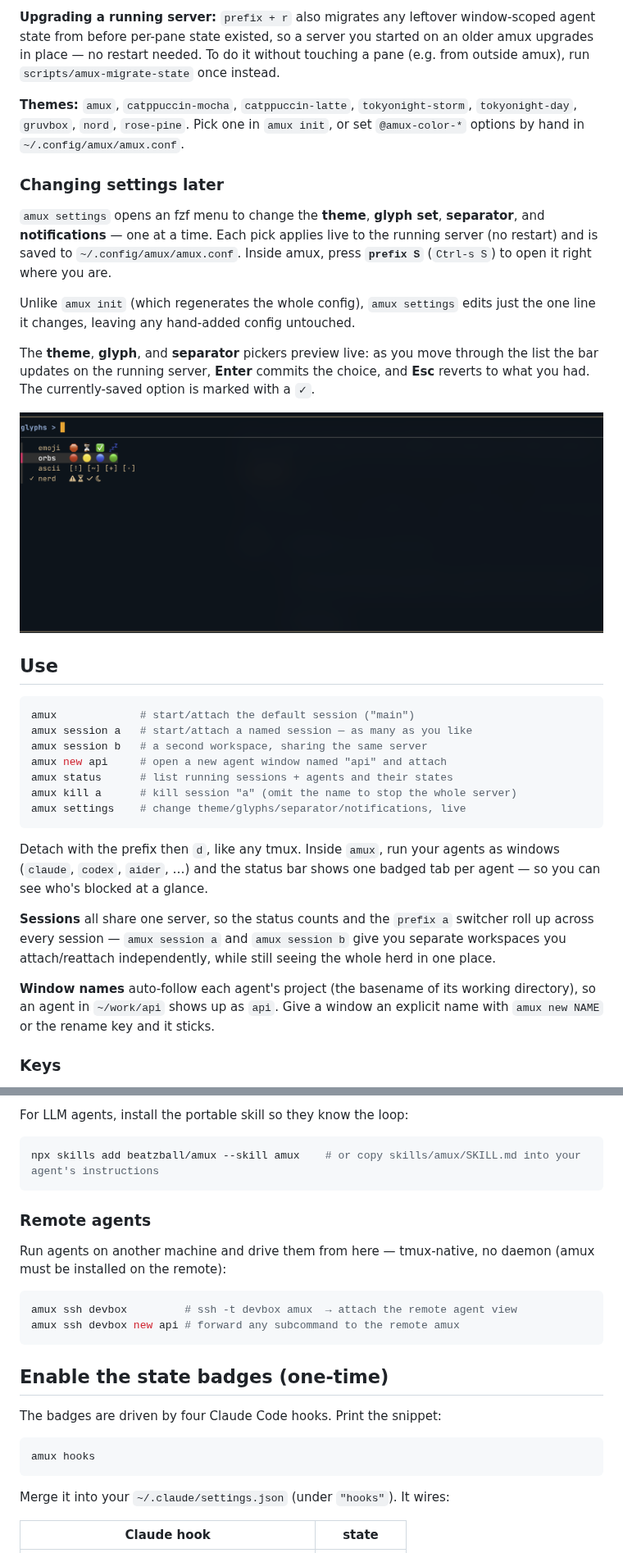
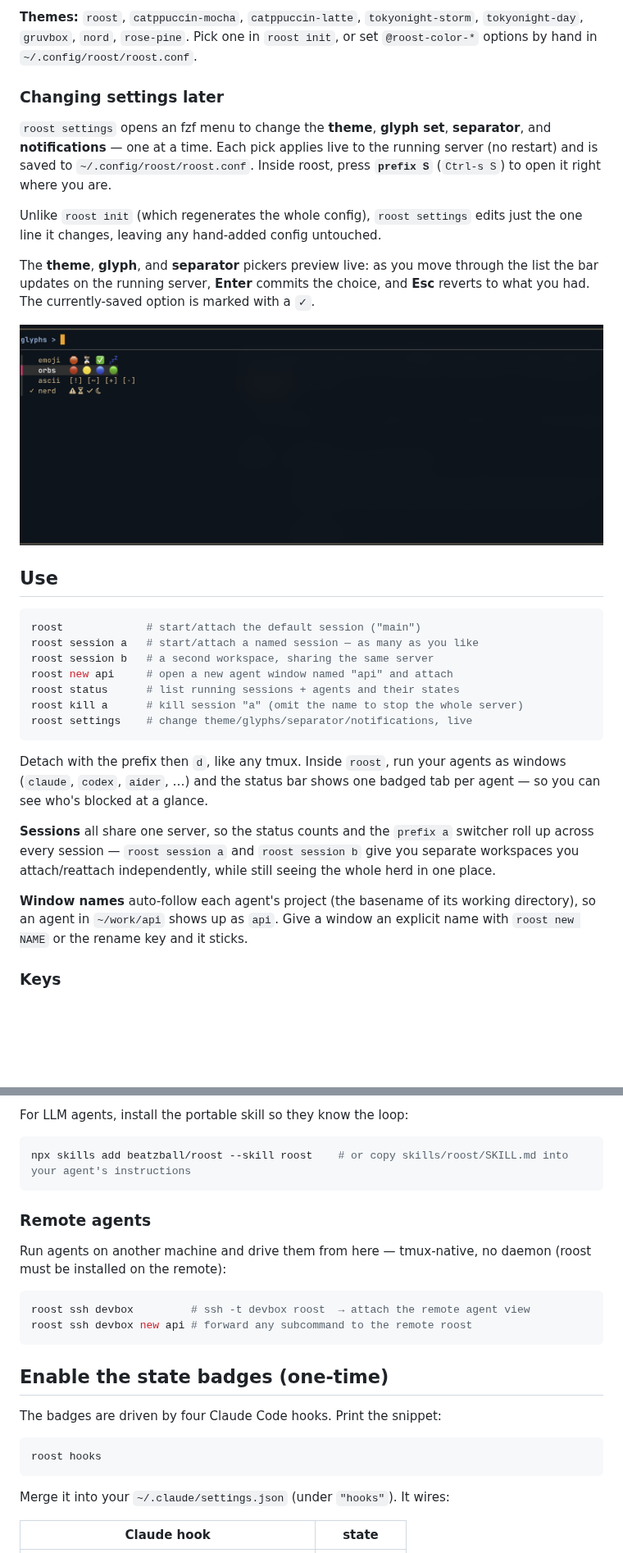
Before and after one commit to beatzball/roost, a Markdown page: README.md, 2 parts joined by grey strips. Shown at 82% size. Rendered like a GitHub page; blank space fills up the shorter version.

````diff
--- a/README.md
+++ b/README.md
@@ -71,54 +71,48 @@ the previous file). Reload a running amux with `prefix + r`.
 
-**Upgrading a running server:** `prefix + r` also migrates any leftover
-window-scoped agent state from before per-pane state existed, so a server you
-started on an older amux upgrades in place — no restart needed. To do it
-without touching a pane (e.g. from outside amux), run
-`scripts/amux-migrate-state` once instead.
-
-**Themes:** `amux`, `catppuccin-mocha`, `catppuccin-latte`, `tokyonight-storm`,
-`tokyonight-day`, `gruvbox`, `nord`, `rose-pine`. Pick one in `amux init`, or
-set `@amux-color-*` options by hand in `~/.config/amux/amux.conf`.
+**Themes:** `roost`, `catppuccin-mocha`, `catppuccin-latte`, `tokyonight-storm`,
+`tokyonight-day`, `gruvbox`, `nord`, `rose-pine`. Pick one in `roost init`, or
+set `@roost-color-*` options by hand in `~/.config/roost/roost.conf`.
 
 ### Changing settings later
 
-`amux settings` opens an fzf menu to change the **theme**, **glyph set**,
+`roost settings` opens an fzf menu to change the **theme**, **glyph set**,
 **separator**, and **notifications** — one at a time. Each pick applies live to
-the running server (no restart) and is saved to `~/.config/amux/amux.conf`.
-Inside amux, press **`prefix S`** (`Ctrl-s S`) to open it right where you are.
+the running server (no restart) and is saved to `~/.config/roost/roost.conf`.
+Inside roost, press **`prefix S`** (`Ctrl-s S`) to open it right where you are.
 
-Unlike `amux init` (which regenerates the whole config), `amux settings` edits
+Unlike `roost init` (which regenerates the whole config), `roost settings` edits
 just the one line it changes, leaving any hand-added config untouched.
 
 The **theme**, **glyph**, and **separator** pickers preview live: as you move through the list
 the bar updates on the running server, **Enter** commits the choice, and **Esc**
 reverts to what you had. The currently-saved option is marked with a `✓`.
 
-![The glyph-set picker drilled down — each set (emoji, orbs, ascii, nerd) shows its own icons, and `✓` marks the one currently saved](assets/amux-settings-glyphs.png)
+![The glyph-set picker drilled down — each set (emoji, orbs, ascii, nerd) shows its own icons, and `✓` marks the one currently saved](assets/roost-settings-glyphs.png)
 
 ## Use
 
 ```sh
-amux             # start/attach the default session ("main")
-amux session a   # start/attach a named session — as many as you like
-amux session b   # a second workspace, sharing the same server
-amux new api     # open a new agent window named "api" and attach
-amux status      # list running sessions + agents and their states
-amux kill a      # kill session "a" (omit the name to stop the whole server)
-amux settings    # change theme/glyphs/separator/notifications, live
+roost             # start/attach the default session ("main")
+roost session a   # start/attach a named session — as many as you like
+roost session b   # a second workspace, sharing the same server
+roost new api     # open a new agent window named "api" and attach
+roost status      # list running sessions + agents and their states
+roost kill a      # kill session "a" (omit the name to stop the whole server)
+roost settings    # change theme/glyphs/separator/notifications, live
 ```
 
-Detach with the prefix then `d`, like any tmux. Inside `amux`, run your agents
+Detach with the prefix then `d`, like any tmux. Inside `roost`, run your agents
 as windows (`claude`, `codex`, `aider`, …) and the status bar shows one badged
 tab per agent — so you can see who's blocked at a glance.
 
 **Sessions** all share one server, so the status counts and the `prefix a`
-switcher roll up across every session — `amux session a` and `amux session b`
+switcher roll up across every session — `roost session a` and `roost session b`
 give you separate workspaces you attach/reattach independently, while still
 seeing the whole herd in one place.
 
 **Window names** auto-follow each agent's project (the basename of its working
 directory), so an agent in `~/work/api` shows up as `api`. Give a window an
-explicit name with `amux new NAME` or the rename key and it sticks.
+explicit name with `roost new NAME` or the rename key and it sticks.
 
 ### Keys
 
@@ -229,17 +223,17 @@ with its window, so `wait-done` on it isn't per-pane.
 For LLM agents, install the portable skill so they know the loop:
 
 ```sh
-npx skills add beatzball/amux --skill amux    # or copy skills/amux/SKILL.md into your agent's instructions
+npx skills add beatzball/roost --skill roost    # or copy skills/roost/SKILL.md into your agent's instructions
 ```
 
 ### Remote agents
 
 Run agents on another machine and drive them from here — tmux-native, no daemon
-(amux must be installed on the remote):
+(roost must be installed on the remote):
 
 ```sh
-amux ssh devbox         # ssh -t devbox amux  → attach the remote agent view
-amux ssh devbox new api # forward any subcommand to the remote amux
+roost ssh devbox         # ssh -t devbox roost  → attach the remote agent view
+roost ssh devbox new api # forward any subcommand to the remote roost
 ```
 
 ## Enable the state badges (one-time)
@@ -247,7 +241,7 @@ amux ssh devbox new api # forward any subcommand to the remote amux
 The badges are driven by four Claude Code hooks. Print the snippet:
 
 ```sh
-amux hooks
+roost hooks
 ```
 
 Merge it into your `~/.claude/settings.json` (under `"hooks"`). It wires:
````
Also changed, not shown: other parts of README.md (+58 -59 lines), skills/roost/SKILL.md (renamed from skills/amux/SKILL.md, +40 -40 lines), assets/roost-overview.png (renamed from assets/amux-overview.png), assets/roost-settings-glyphs.png (renamed from assets/amux-settings-glyphs.png), 31 other files.
